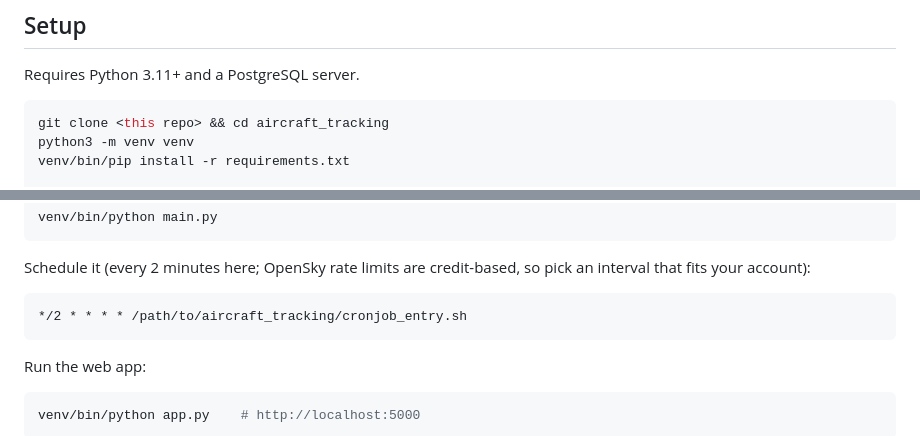
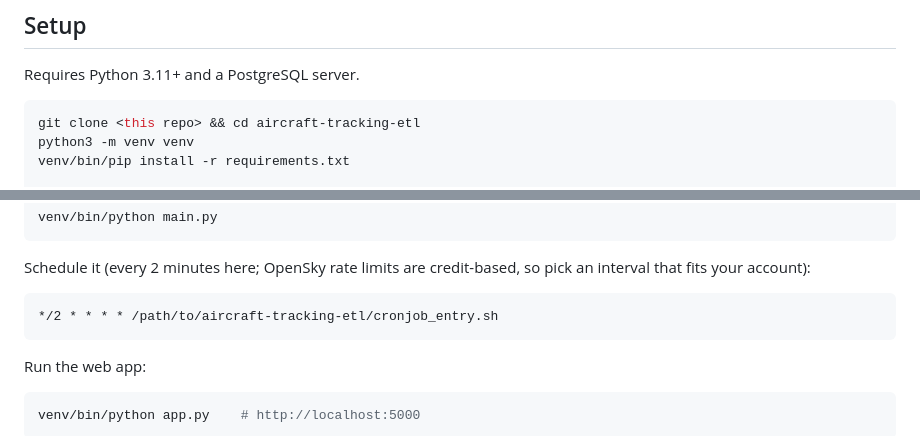
Before and after one commit to oliware-code/aircraft-tracking-etl, a Markdown page: README.md, 2 parts joined by grey strips. Drawn GitHub-style.

Commit message:
Fix directory name in README setup instructions

````diff
--- a/README.md
+++ b/README.md
@@ -58,7 +58,7 @@ schema includes matching functional indexes (`idx_states_callsign_norm`,
 Requires Python 3.11+ and a PostgreSQL server.
 
 ```bash
-git clone <this repo> && cd aircraft_tracking
+git clone <this repo> && cd aircraft-tracking-etl
 python3 -m venv venv
 venv/bin/pip install -r requirements.txt
 
@@ -81,7 +81,7 @@ Schedule it (every 2 minutes here; OpenSky rate limits are credit-based, so pick
 interval that fits your account):
 
 ```cron
-*/2 * * * * /path/to/aircraft_tracking/cronjob_entry.sh
+*/2 * * * * /path/to/aircraft-tracking-etl/cronjob_entry.sh
 ```
 
 Run the web app:
````
